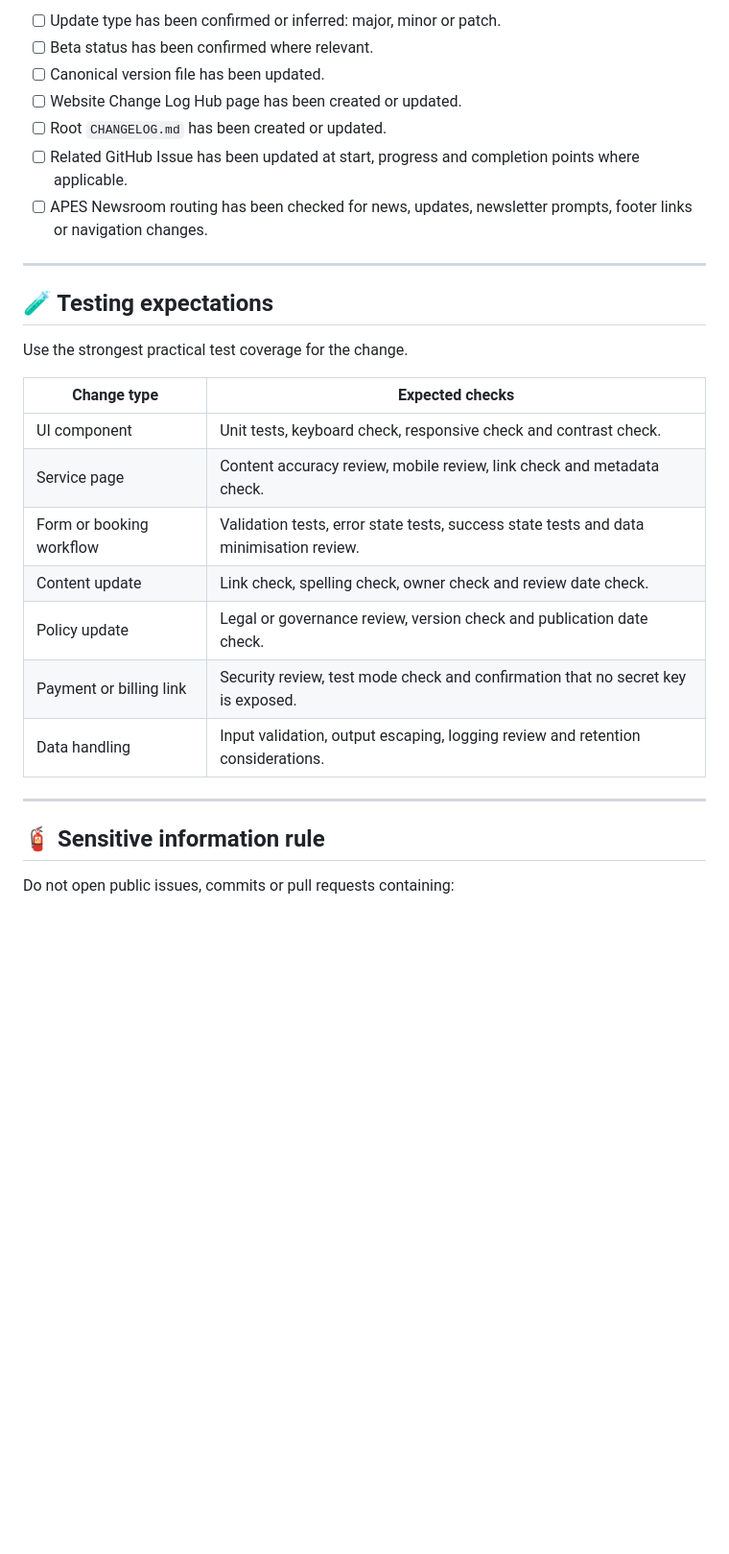
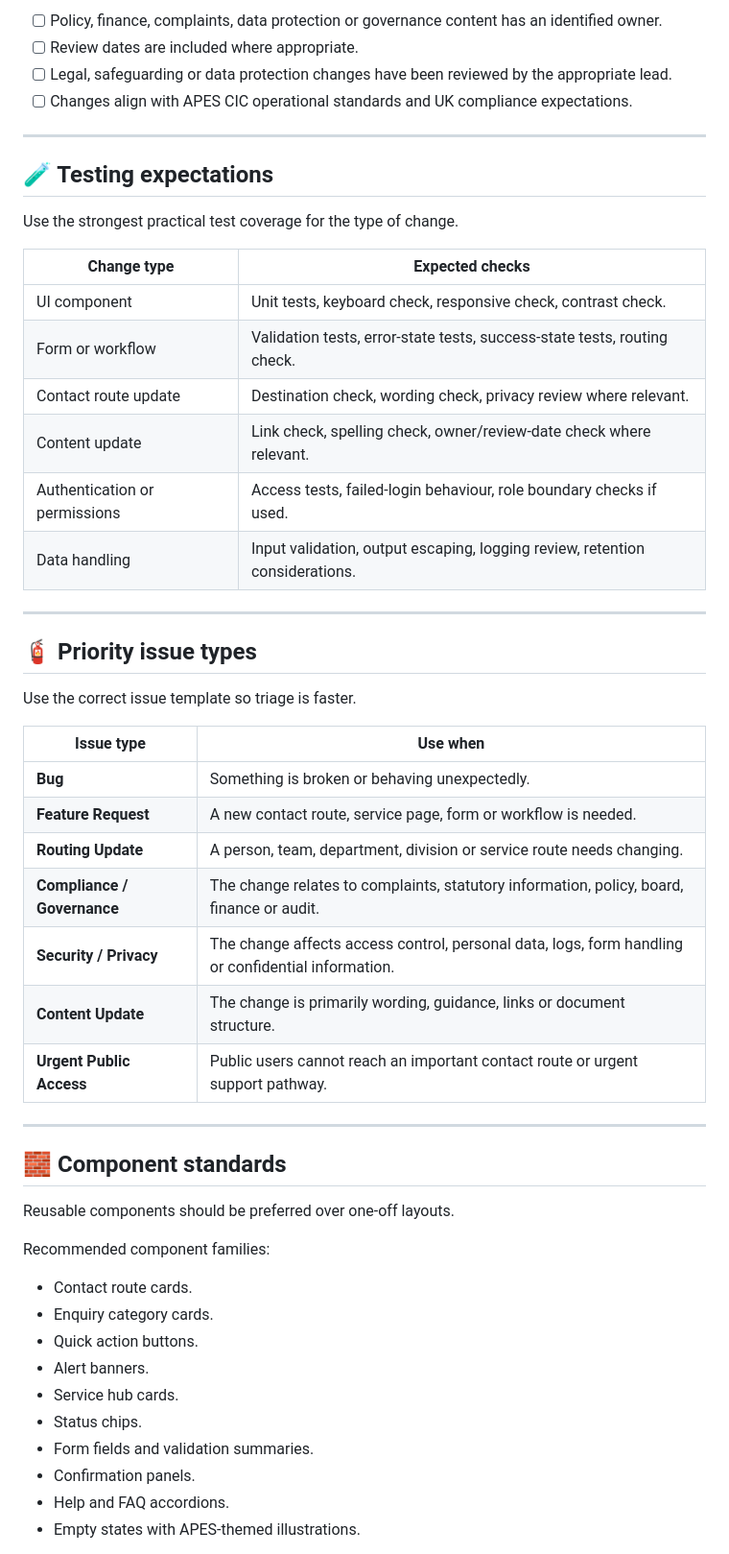
Before and after one commit to APESCIC/contact-centre.apes.org.uk, a Markdown page: README.md, the part around one of its changes. Shown at 96% size. Rendered like a GitHub page; blank space fills up the shorter version.

```diff
--- a/README.md
+++ b/README.md
@@ -295,30 +264,56 @@ A website change is not ready to merge until it meets the relevant checklist.
 
-* [ ] Update type has been confirmed or inferred: major, minor or patch.
-* [ ] Beta status has been confirmed where relevant.
-* [ ] Canonical version file has been updated.
-* [ ] Website Change Log Hub page has been created or updated.
-* [ ] Root `CHANGELOG.md` has been created or updated.
-* [ ] Related GitHub Issue has been updated at start, progress and completion points where applicable.
-* [ ] APES Newsroom routing has been checked for news, updates, newsletter prompts, footer links or navigation changes.
+* [ ] Policy, finance, complaints, data protection or governance content has an identified owner.
+* [ ] Review dates are included where appropriate.
+* [ ] Legal, safeguarding or data protection changes have been reviewed by the appropriate lead.
+* [ ] Changes align with APES CIC operational standards and UK compliance expectations.
 
 ---
 
 ## 🧪 Testing expectations
 
-Use the strongest practical test coverage for the change.
+Use the strongest practical test coverage for the type of change.
 
 | Change type | Expected checks |
 |---|---|
-| UI component | Unit tests, keyboard check, responsive check and contrast check. |
-| Service page | Content accuracy review, mobile review, link check and metadata check. |
-| Form or booking workflow | Validation tests, error state tests, success state tests and data minimisation review. |
-| Content update | Link check, spelling check, owner check and review date check. |
-| Policy update | Legal or governance review, version check and publication date check. |
-| Payment or billing link | Security review, test mode check and confirmation that no secret key is exposed. |
-| Data handling | Input validation, output escaping, logging review and retention considerations. |
+| UI component | Unit tests, keyboard check, responsive check, contrast check. |
+| Form or workflow | Validation tests, error-state tests, success-state tests, routing check. |
+| Contact route update | Destination check, wording check, privacy review where relevant. |
+| Content update | Link check, spelling check, owner/review-date check where relevant. |
+| Authentication or permissions | Access tests, failed-login behaviour, role boundary checks if used. |
+| Data handling | Input validation, output escaping, logging review, retention considerations. |
 
 ---
 
-## 🧯 Sensitive information rule
+## 🧯 Priority issue types
 
-Do not open public issues, commits or pull requests containing:
+Use the correct issue template so triage is faster.
+
+| Issue type | Use when |
+|---|---|
+| **Bug** | Something is broken or behaving unexpectedly. |
+| **Feature Request** | A new contact route, service page, form or workflow is needed. |
+| **Routing Update** | A person, team, department, division or service route needs changing. |
+| **Compliance / Governance** | The change relates to complaints, statutory information, policy, board, finance or audit. |
+| **Security / Privacy** | The change affects access control, personal data, logs, form handling or confidential information. |
+| **Content Update** | The change is primarily wording, guidance, links or document structure. |
+| **Urgent Public Access** | Public users cannot reach an important contact route or urgent support pathway. |
+
+---
+
+## 🧱 Component standards
+
+Reusable components should be preferred over one-off layouts.
+
+Recommended component families:
+
+* Contact route cards.
+* Enquiry category cards.
+* Quick action buttons.
+* Alert banners.
+* Service hub cards.
+* Status chips.
+* Form fields and validation summaries.
+* Confirmation panels.
+* Help and FAQ accordions.
+* Empty states with APES-themed illustrations.
+
```
Also changed, not shown: other parts of README.md (+183 -135 lines).
